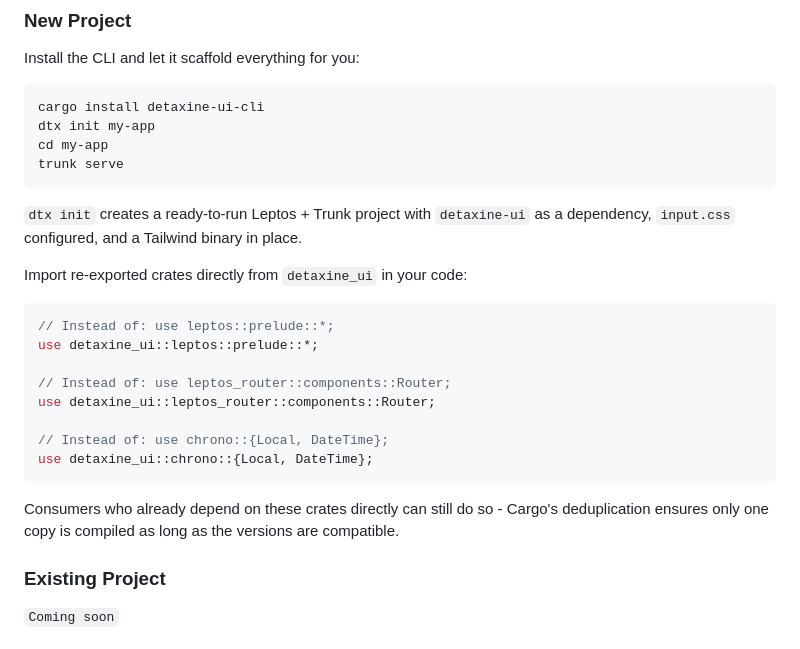
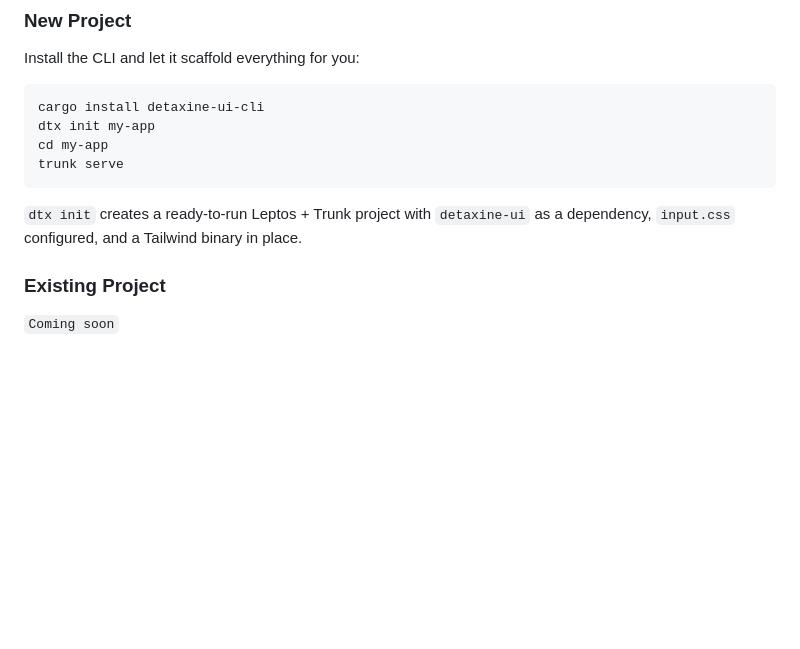
Before and after one commit to detaxine-rs/detaxine-ui, a Markdown page: README.md, the part around the change. GitHub-like rendering; blank space fills up the shorter version.

Commit message:
remove redundant reexport docs from README

````diff
--- a/README.md
+++ b/README.md
@@ -27,23 +27,6 @@ trunk serve
 
 `dtx init` creates a ready-to-run Leptos + Trunk project with `detaxine-ui`
 as a dependency, `input.css` configured, and a Tailwind binary in place.
-
-Import re-exported crates directly from `detaxine_ui` in your code:
-
-```rust
-// Instead of: use leptos::prelude::*;
-use detaxine_ui::leptos::prelude::*;
-
-// Instead of: use leptos_router::components::Router;
-use detaxine_ui::leptos_router::components::Router;
-
-// Instead of: use chrono::{Local, DateTime};
-use detaxine_ui::chrono::{Local, DateTime};
-```
-
-Consumers who already depend on these crates directly can still do so -
-Cargo's deduplication ensures only one copy is compiled as long as the
-versions are compatible.
 
 ### Existing Project
 
````
